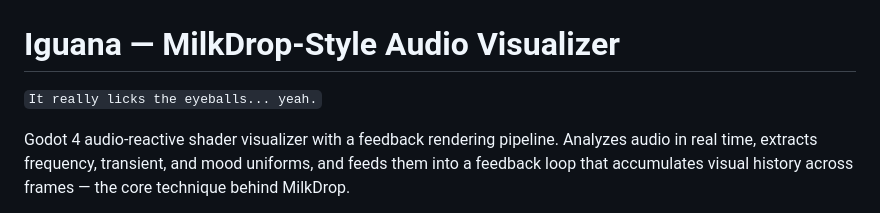
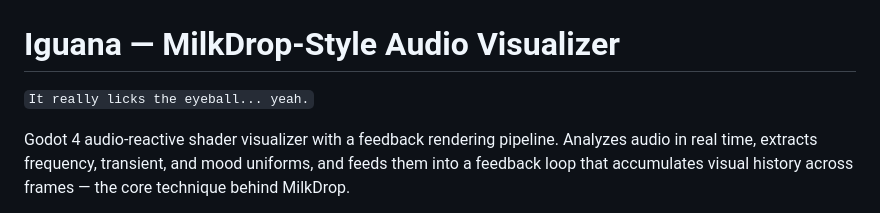
Before and after one commit to magooney-loon/iguana, a Markdown page: README.md, the part around the change. Rendered like a GitHub page.

```diff
--- a/README.md
+++ b/README.md
@@ -1,5 +1,5 @@
 # Iguana — MilkDrop-Style Audio Visualizer
-`It really licks the eyeballs... yeah.`
+`It really licks the eyeball... yeah.`
 
 Godot 4 audio-reactive shader visualizer with a feedback rendering pipeline. Analyzes audio in real time, extracts frequency, transient, and mood uniforms, and feeds them into a feedback loop that accumulates visual history across frames — the core technique behind MilkDrop.
 
```
